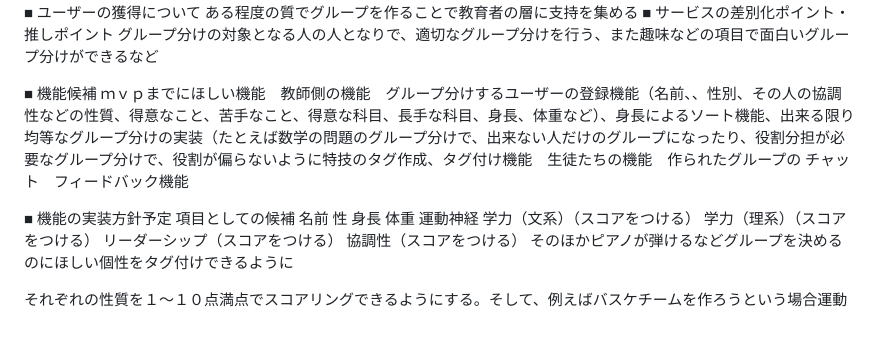
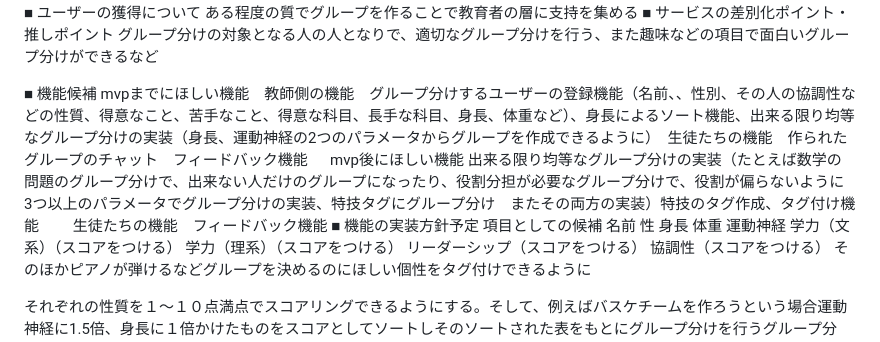
Before and after one commit to suger-tatsu/runteq_finalexam, a Markdown page: README.md, the part around the change. GitHub-like rendering.

Commit message:
README卒業試験

```diff
--- a/README.md
+++ b/README.md
@@ -19,9 +19,11 @@
 グループ分けの対象となる人の人となりで、適切なグループ分けを行う、また趣味などの項目で面白いグループ分けができるなど
 
 ■ 機能候補
-ｍｖｐまでにほしい機能　教師側の機能　グループ分けするユーザーの登録機能（名前、、性別、その人の協調性などの性質、得意なこと、苦手なこと、得意な科目、長手な科目、身長、体重など）、身長によるソート機能、出来る限り均等なグループ分けの実装（たとえば数学の問題のグループ分けで、出来ない人だけのグループになったり、役割分担が必要なグループ分けで、役割が偏らないように特技のタグ作成、タグ付け機能　生徒たちの機能　作られたグループの
-チャット　フィードバック機能
+mvpまでにほしい機能　教師側の機能　グループ分けするユーザーの登録機能（名前、、性別、その人の協調性などの性質、得意なこと、苦手なこと、得意な科目、長手な科目、身長、体重など）、身長によるソート機能、出来る限り均等なグループ分けの実装（身長、運動神経の2つのパラメータからグループを作成できるように）　生徒たちの機能　作られたグループのチャット　フィードバック機能
 
+mvp後にほしい機能
+出来る限り均等なグループ分けの実装（たとえば数学の問題のグループ分けで、出来ない人だけのグループになったり、役割分担が必要なグループ分けで、役割が偏らないように　3つ以上のパラメータでグループ分けの実装、特技タグにグループ分け　またその両方の実装）特技のタグ作成、タグ付け機能
+生徒たちの機能　フィードバック機能
 ■ 機能の実装方針予定
 項目としての候補
 名前
```
